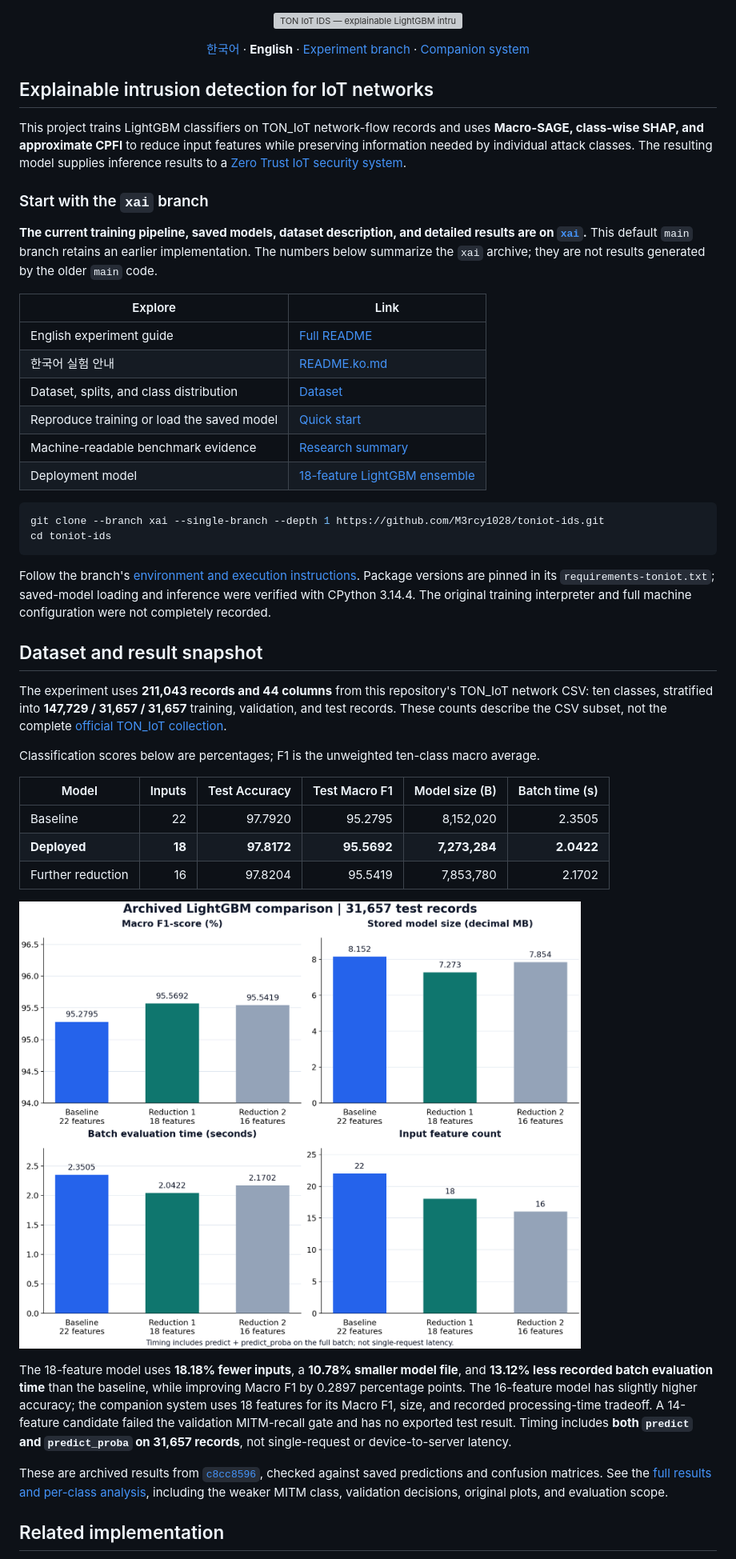
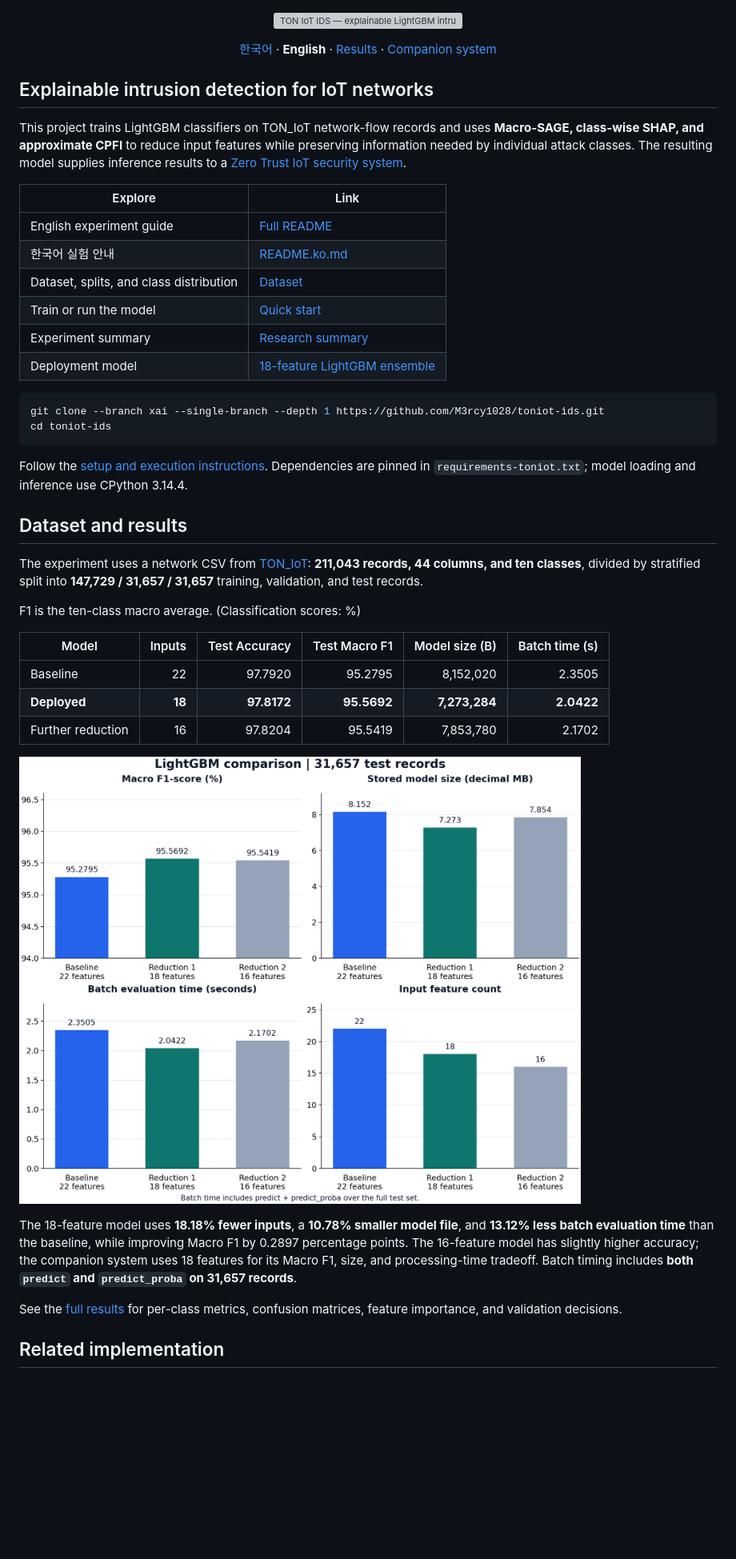
Before and after one commit to M3rcy1028/toniot-ids, a Markdown page: README.md, the part around one of its changes. Shown at 80% size. Drawn GitHub-style; pictures changed too: docs/assets/model_comparison.png; blank space fills up the shorter version; grey boxes are pictures that could not be loaded.

````diff
--- a/README.md
+++ b/README.md
@@ -4,7 +4,7 @@
 
 <p align="center">
   <a href="README.ko.md">한국어</a> · <b>English</b> ·
-  <a href="https://github.com/M3rcy1028/toniot-ids/tree/xai">Experiment branch</a> ·
+  <a href="https://github.com/M3rcy1028/toniot-ids/blob/xai/README.md#results">Results</a> ·
   <a href="https://github.com/M3rcy1028/zt-iot-security">Companion system</a>
 </p>
 
@@ -12,17 +12,13 @@
 
 This project trains LightGBM classifiers on TON_IoT network-flow records and uses **Macro-SAGE, class-wise SHAP, and approximate CPFI** to reduce input features while preserving information needed by individual attack classes. The resulting model supplies inference results to a [Zero Trust IoT security system](https://github.com/M3rcy1028/zt-iot-security).
 
-### Start with the `xai` branch
-
-**The current training pipeline, saved models, dataset description, and detailed results are on [`xai`](https://github.com/M3rcy1028/toniot-ids/tree/xai).** This default `main` branch retains an earlier implementation. The numbers below summarize the `xai` archive; they are not results generated by the older `main` code.
-
 | Explore | Link |
 | --- | --- |
 | English experiment guide | [Full README](https://github.com/M3rcy1028/toniot-ids/blob/xai/README.md) |
 | 한국어 실험 안내 | [README.ko.md](https://github.com/M3rcy1028/toniot-ids/blob/xai/README.ko.md) |
 | Dataset, splits, and class distribution | [Dataset](https://github.com/M3rcy1028/toniot-ids/blob/xai/README.md#dataset) |
-| Reproduce training or load the saved model | [Quick start](https://github.com/M3rcy1028/toniot-ids/blob/xai/README.md#quick-start) |
-| Machine-readable benchmark evidence | [Research summary](https://github.com/M3rcy1028/toniot-ids/blob/xai/docs/research_summary.json) |
+| Train or run the model | [Quick start](https://github.com/M3rcy1028/toniot-ids/blob/xai/README.md#quick-start) |
+| Experiment summary | [Research summary](https://github.com/M3rcy1028/toniot-ids/blob/xai/docs/research_summary.json) |
 | Deployment model | [18-feature LightGBM ensemble](https://github.com/M3rcy1028/toniot-ids/blob/xai/models/lightgbm_toniot_classification_reduction_1.pkl) |
 
 ```bash
@@ -30,13 +26,13 @@ git clone --branch xai --single-branch --depth 1 https://github.com/M3rcy1028/to
 cd toniot-ids
 ```
 
-Follow the branch's [environment and execution instructions](https://github.com/M3rcy1028/toniot-ids/blob/xai/README.md#quick-start). Package versions are pinned in its `requirements-toniot.txt`; saved-model loading and inference were verified with CPython 3.14.4. The original training interpreter and full machine configuration were not completely recorded.
+Follow the [setup and execution instructions](https://github.com/M3rcy1028/toniot-ids/blob/xai/README.md#quick-start). Dependencies are pinned in `requirements-toniot.txt`; model loading and inference use CPython 3.14.4.
 
-## Dataset and result snapshot
+## Dataset and results
 
-The experiment uses **211,043 records and 44 columns** from this repository's TON_IoT network CSV: ten classes, stratified into **147,729 / 31,657 / 31,657** training, validation, and test records. These counts describe the CSV subset, not the complete [official TON_IoT collection](https://research.unsw.edu.au/projects/toniot-datasets).
+The experiment uses a network CSV from [TON_IoT](https://research.unsw.edu.au/projects/toniot-datasets): **211,043 records, 44 columns, and ten classes**, divided by stratified split into **147,729 / 31,657 / 31,657** training, validation, and test records.
 
-Classification scores below are percentages; F1 is the unweighted ten-class macro average.
+F1 is the ten-class macro average. (Classification scores: %)
 
 | Model | Inputs | Test Accuracy | Test Macro F1 | Model size (B) | Batch time (s) |
 | --- | ---: | ---: | ---: | ---: | ---: |
@@ -48,7 +44,7 @@ Classification scores below are percentages; F1 is the unweighted ten-class macr
 
-The 18-feature model uses **18.18% fewer inputs**, a **10.78% smaller model file**, and **13.12% less recorded batch evaluation time** than the baseline, while improving Macro F1 by 0.2897 percentage points. The 16-feature model has slightly higher accuracy; the companion system uses 18 features for its Macro F1, size, and recorded processing-time tradeoff. A 14-feature candidate failed the validation MITM-recall gate and has no exported test result. Timing includes **both `predict` and `predict_proba` on 31,657 records**, not single-request or device-to-server latency.
+The 18-feature model uses **18.18% fewer inputs**, a **10.78% smaller model file**, and **13.12% less batch evaluation time** than the baseline, while improving Macro F1 by 0.2897 percentage points. The 16-feature model has slightly higher accuracy; the companion system uses 18 features for its Macro F1, size, and processing-time tradeoff. Batch timing includes **both `predict` and `predict_proba` on 31,657 records**.
 
-These are archived results from [`c8cc8596`](https://github.com/M3rcy1028/toniot-ids/tree/c8cc8596f22900d994eca525878c8c674e2e98e4), checked against saved predictions and confusion matrices. See the [full results and per-class analysis](https://github.com/M3rcy1028/toniot-ids/blob/xai/README.md#results), including the weaker MITM class, validation decisions, original plots, and evaluation scope.
+See the [full results](https://github.com/M3rcy1028/toniot-ids/blob/xai/README.md#results) for per-class metrics, confusion matrices, feature importance, and validation decisions.
 
 ## Related implementation
 
````
Also changed, not shown: other parts of README.md (+18 -4 lines), README.ko.md (+29 -19 lines), THIRD_PARTY_NOTICES.md (added, +33 -0 lines), 2 other files.
